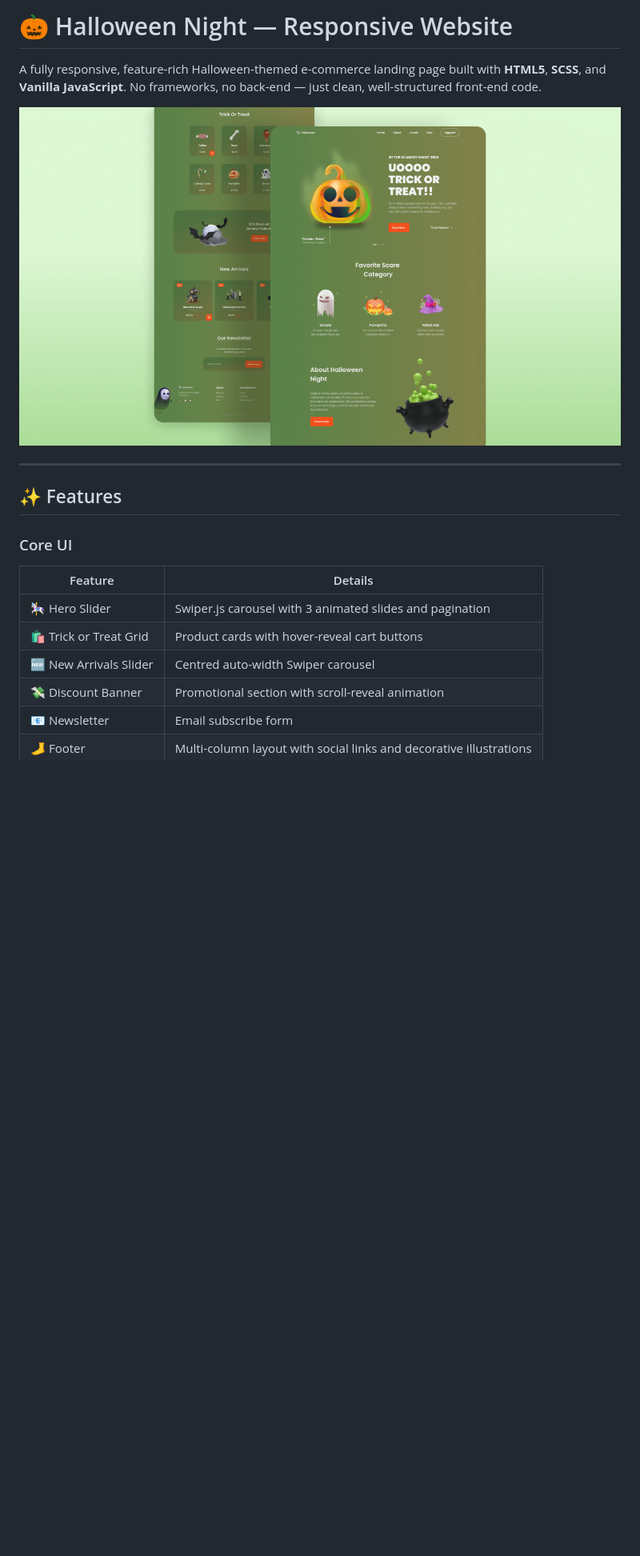
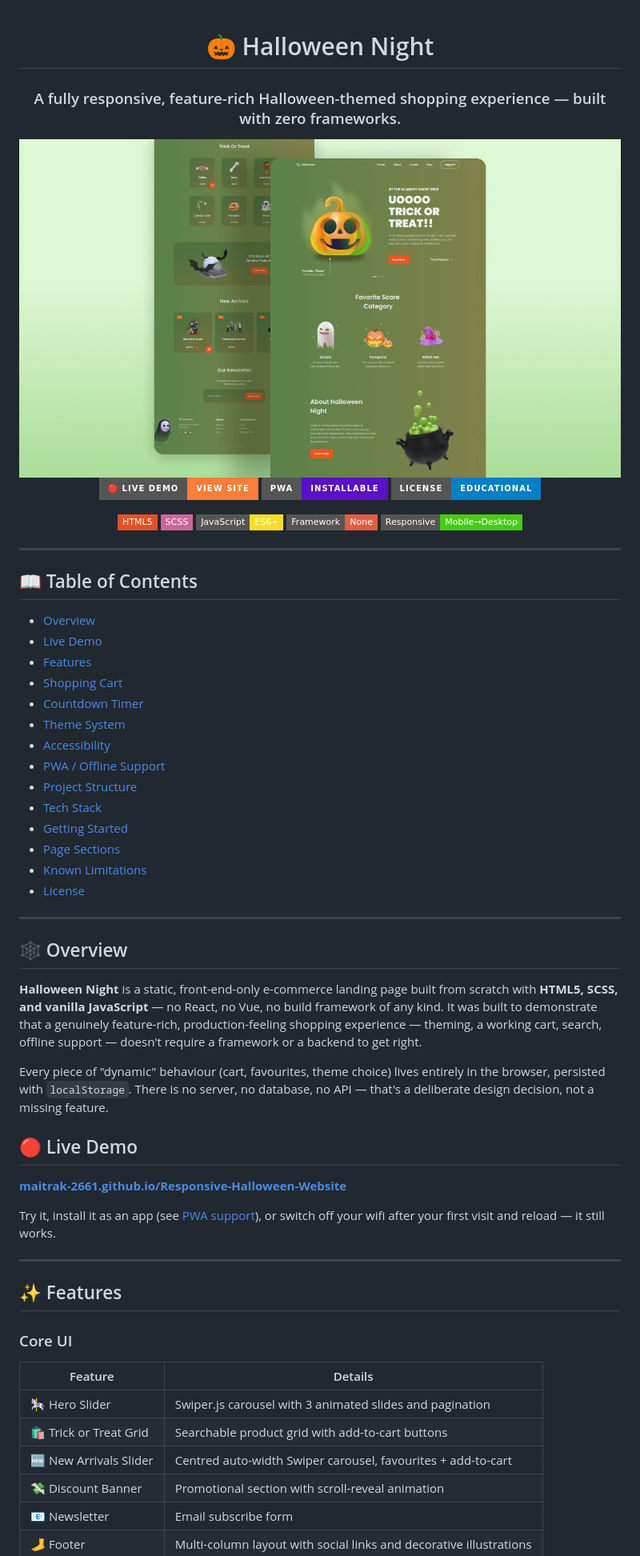
Before and after one commit to Maitrak-2661/Responsive-Halloween-Website, a Markdown page: README.md, the part around one of its changes. Shown at 80% size. Rendered like a GitHub page; badges without logos; blank space fills up the shorter version.

```diff
--- a/README.md
+++ b/README.md
@@ -1,19 +1,69 @@
-# 🎃 Halloween Night — Responsive Website
+<div align="center">
 
-A fully responsive, feature-rich Halloween-themed e-commerce landing page built with **HTML5**, **SCSS**, and **Vanilla JavaScript**. No frameworks, no back-end — just clean, well-structured front-end code.
+# 🎃 Halloween Night
 
-![Project Preview](preview.png)
+### A fully responsive, feature-rich Halloween-themed shopping experience — built with zero frameworks.
+
+<img src="preview.png" alt="Halloween Night — project preview" width="100%">
+
+<br>
+
+[![Live Demo](https://img.shields.io/badge/🔴_Live_Demo-View_Site-orange?style=for-the-badge)](https://maitrak-2661.github.io/Responsive-Halloween-Website/)
+[![PWA Ready](https://img.shields.io/badge/PWA-Installable-5A0FC8?style=for-the-badge&logo=pwa&logoColor=white)](#-pwa--offline-support)
+[![License](https://img.shields.io/badge/License-Educational-blue?style=for-the-badge)](#-license)
+
+![HTML5](https://img.shields.io/badge/HTML5-E34F26?style=flat-square&logo=html5&logoColor=white)
+![CSS3](https://img.shields.io/badge/SCSS-CC6699?style=flat-square&logo=sass&logoColor=white)
+![JavaScript](https://img.shields.io/badge/JavaScript-ES6+-F7DF1E?style=flat-square&logo=javascript&logoColor=black)
+![No Framework](https://img.shields.io/badge/Framework-None-critical?style=flat-square)
+![Responsive](https://img.shields.io/badge/Responsive-Mobile→Desktop-success?style=flat-square)
+
+</div>
+
+---
+
+## 📖 Table of Contents
+
+- [Overview](#-overview)
+- [Live Demo](#-live-demo)
+- [Features](#-features)
+- [Shopping Cart](#-shopping-cart)
+- [Countdown Timer](#-countdown-timer)
+- [Theme System](#-theme-system)
+- [Accessibility](#-accessibility)
+- [PWA / Offline Support](#-pwa--offline-support)
+- [Project Structure](#-project-structure)
+- [Tech Stack](#️-tech-stack)
+- [Getting Started](#-getting-started)
+- [Page Sections](#-page-sections)
+- [Known Limitations](#-known-limitations)
+- [License](#-license)
+
+---
+
+## 🕸️ Overview
+
+**Halloween Night** is a static, front-end-only e-commerce landing page built from scratch with **HTML5, SCSS, and vanilla JavaScript** — no React, no Vue, no build framework of any kind. It was built to demonstrate that a genuinely feature-rich, production-feeling shopping experience — theming, a working cart, search, offline support — doesn't require a framework or a backend to get right.
+
+Every piece of "dynamic" behaviour (cart, favourites, theme choice) lives entirely in the browser, persisted with `localStorage`. There is no server, no database, no API — that's a deliberate design decision, not a missing feature.
+
+## 🔴 Live Demo
+
+**[maitrak-2661.github.io/Responsive-Halloween-Website](https://maitrak-2661.github.io/Responsive-Halloween-Website/)**
+
+Try it, install it as an app (see [PWA support](#-pwa--offline-support)), or switch off your wifi after your first visit and reload — it still works.
 
 ---
 
 ## ✨ Features
 
 ### Core UI
+
 | Feature | Details |
 |---|---|
 | 🎠 Hero Slider | Swiper.js carousel with 3 animated slides and pagination |
-| 🛍️ Trick or Treat Grid | Product cards with hover-reveal cart buttons |
-| 🆕 New Arrivals Slider | Centred auto-width Swiper carousel |
+| 🛍️ Trick or Treat Grid | Searchable product grid with add-to-cart buttons |
+| 🆕 New Arrivals Slider | Centred auto-width Swiper carousel, favourites + add-to-cart |
 | 💸 Discount Banner | Promotional section with scroll-reveal animation |
 | 📧 Newsletter | Email subscribe form |
 | 🦶 Footer | Multi-column layout with social links and decorative illustrations |
```
Also changed, not shown: other parts of README.md (+101 -92 lines).
